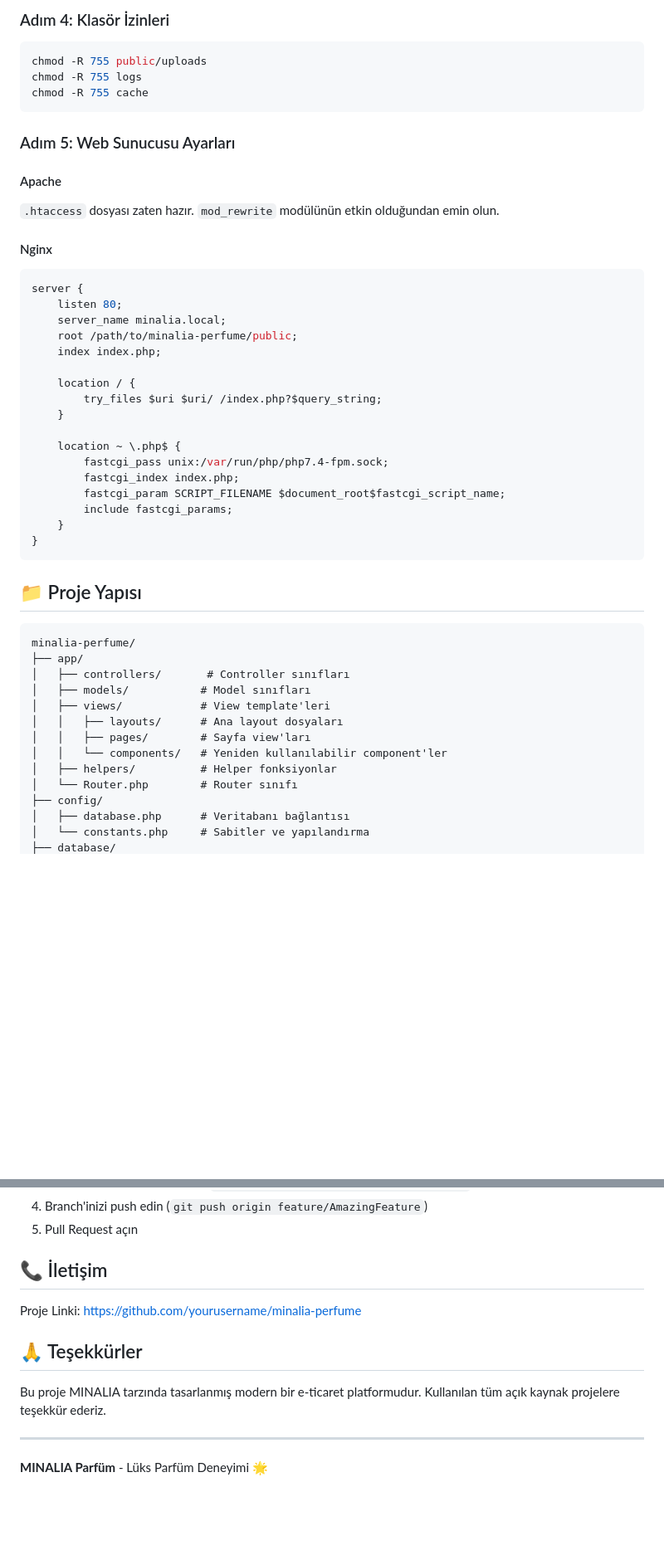
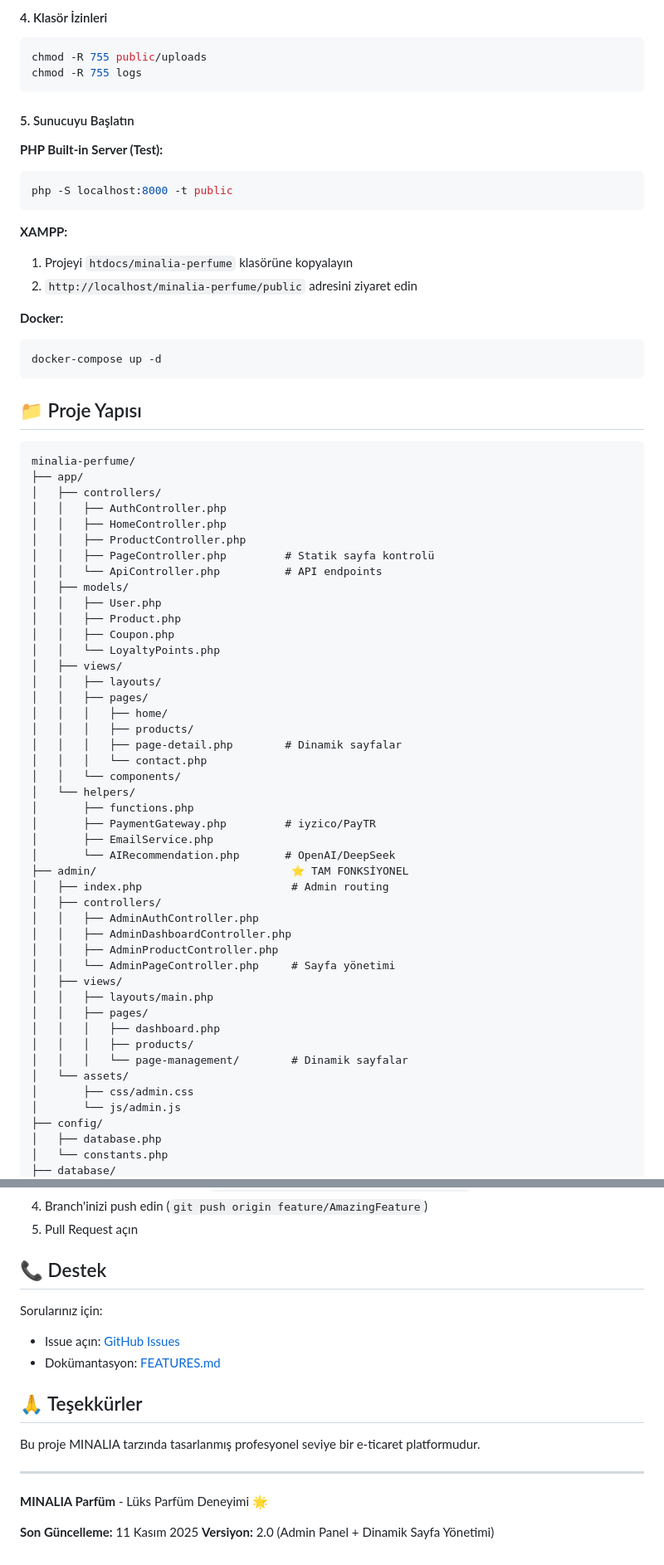
Before and after one commit to leomemoleo/leo, a Markdown page: minalia-perfume/README.md, 2 parts joined by grey strips. Shown at 83% size. Rendered like a GitHub page; blank space fills up the shorter version.

````diff
--- a/minalia-perfume/README.md
+++ b/minalia-perfume/README.md
@@ -74,36 +203,25 @@ SITE_URL=http://localhost/minalia-perfume/public
 ```
 
-### Adım 4: Klasör İzinleri
+#### 4. Klasör İzinleri
 ```bash
 chmod -R 755 public/uploads
 chmod -R 755 logs
-chmod -R 755 cache
 ```
 
-### Adım 5: Web Sunucusu Ayarları
+#### 5. Sunucuyu Başlatın
 
-#### Apache
-`.htaccess` dosyası zaten hazır. `mod_rewrite` modülünün etkin olduğundan emin olun.
+**PHP Built-in Server (Test):**
+```bash
+php -S localhost:8000 -t public
+```
 
-#### Nginx
-```nginx
-server {
-    listen 80;
-    server_name minalia.local;
-    root /path/to/minalia-perfume/public;
-    index index.php;
+**XAMPP:**
+1. Projeyi `htdocs/minalia-perfume` klasörüne kopyalayın
+2. `http://localhost/minalia-perfume/public` adresini ziyaret edin
 
-    location / {
-        try_files $uri $uri/ /index.php?$query_string;
-    }
-
-    location ~ \.php$ {
-        fastcgi_pass unix:/var/run/php/php7.4-fpm.sock;
-        fastcgi_index index.php;
-        fastcgi_param SCRIPT_FILENAME $document_root$fastcgi_script_name;
-        include fastcgi_params;
-    }
-}
+**Docker:**
+```bash
+docker-compose up -d
 ```
 
 ## 📁 Proje Yapısı
@@ -111,15 +229,47 @@ server {
 ```
 minalia-perfume/
 ├── app/
-│   ├── controllers/       # Controller sınıfları
-│   ├── models/           # Model sınıfları
-│   ├── views/            # View template'leri
-│   │   ├── layouts/      # Ana layout dosyaları
-│   │   ├── pages/        # Sayfa view'ları
-│   │   └── components/   # Yeniden kullanılabilir component'ler
-│   ├── helpers/          # Helper fonksiyonlar
-│   └── Router.php        # Router sınıfı
+│   ├── controllers/
+│   │   ├── AuthController.php
+│   │   ├── HomeController.php
+│   │   ├── ProductController.php
+│   │   ├── PageController.php         # Statik sayfa kontrolü
+│   │   └── ApiController.php          # API endpoints
+│   ├── models/
+│   │   ├── User.php
+│   │   ├── Product.php
+│   │   ├── Coupon.php
+│   │   └── LoyaltyPoints.php
+│   ├── views/
+│   │   ├── layouts/
+│   │   ├── pages/
+│   │   │   ├── home/
+│   │   │   ├── products/
+│   │   │   ├── page-detail.php        # Dinamik sayfalar
+│   │   │   └── contact.php
+│   │   └── components/
+│   └── helpers/
+│       ├── functions.php
+│       ├── PaymentGateway.php         # iyzico/PayTR
+│       ├── EmailService.php
+│       └── AIRecommendation.php       # OpenAI/DeepSeek
+├── admin/                              ⭐ TAM FONKSİYONEL
+│   ├── index.php                       # Admin routing
+│   ├── controllers/
+│   │   ├── AdminAuthController.php
+│   │   ├── AdminDashboardController.php
+│   │   ├── AdminProductController.php
+│   │   └── AdminPageController.php     # Sayfa yönetimi
+│   ├── views/
+│   │   ├── layouts/main.php
+│   │   ├── pages/
+│   │   │   ├── dashboard.php
+│   │   │   ├── products/
+│   │   │   └── page-management/        # Dinamik sayfalar
+│   └── assets/
+│       ├── css/admin.css
+│       └── js/admin.js
 ├── config/
-│   ├── database.php      # Veritabanı bağlantısı
-│   └── constants.php     # Sabitler ve yapılandırma
+│   ├── database.php
+│   └── constants.php
 ├── database/
@@ -232,14 +443,19 @@ Bu proje MIT lisansı altında lisanslanmıştır.
 4. Branch'inizi push edin (`git push origin feature/AmazingFeature`)
 5. Pull Request açın
 
-## 📞 İletişim
+## 📞 Destek
 
-Proje Linki: [https://github.com/yourusername/minalia-perfume](https://github.com/yourusername/minalia-perfume)
+Sorularınız için:
+- Issue açın: [GitHub Issues](../../issues)
+- Dokümantasyon: [FEATURES.md](FEATURES.md)
 
 ## 🙏 Teşekkürler
 
-Bu proje MINALIA tarzında tasarlanmış modern bir e-ticaret platformudur. Kullanılan tüm açık kaynak projelere teşekkür ederiz.
+Bu proje MINALIA tarzında tasarlanmış profesyonel seviye bir e-ticaret platformudur.
 
 ---
 
 **MINALIA Parfüm** - Lüks Parfüm Deneyimi 🌟
+
+**Son Güncelleme:** 11 Kasım 2025
+**Versiyon:** 2.0 (Admin Panel + Dinamik Sayfa Yönetimi)
````
Also changed, not shown: other parts of minalia-perfume/README.md (+298 -108 lines), minalia-perfume/CHANGELOG.md (added, +162 -0 lines).
